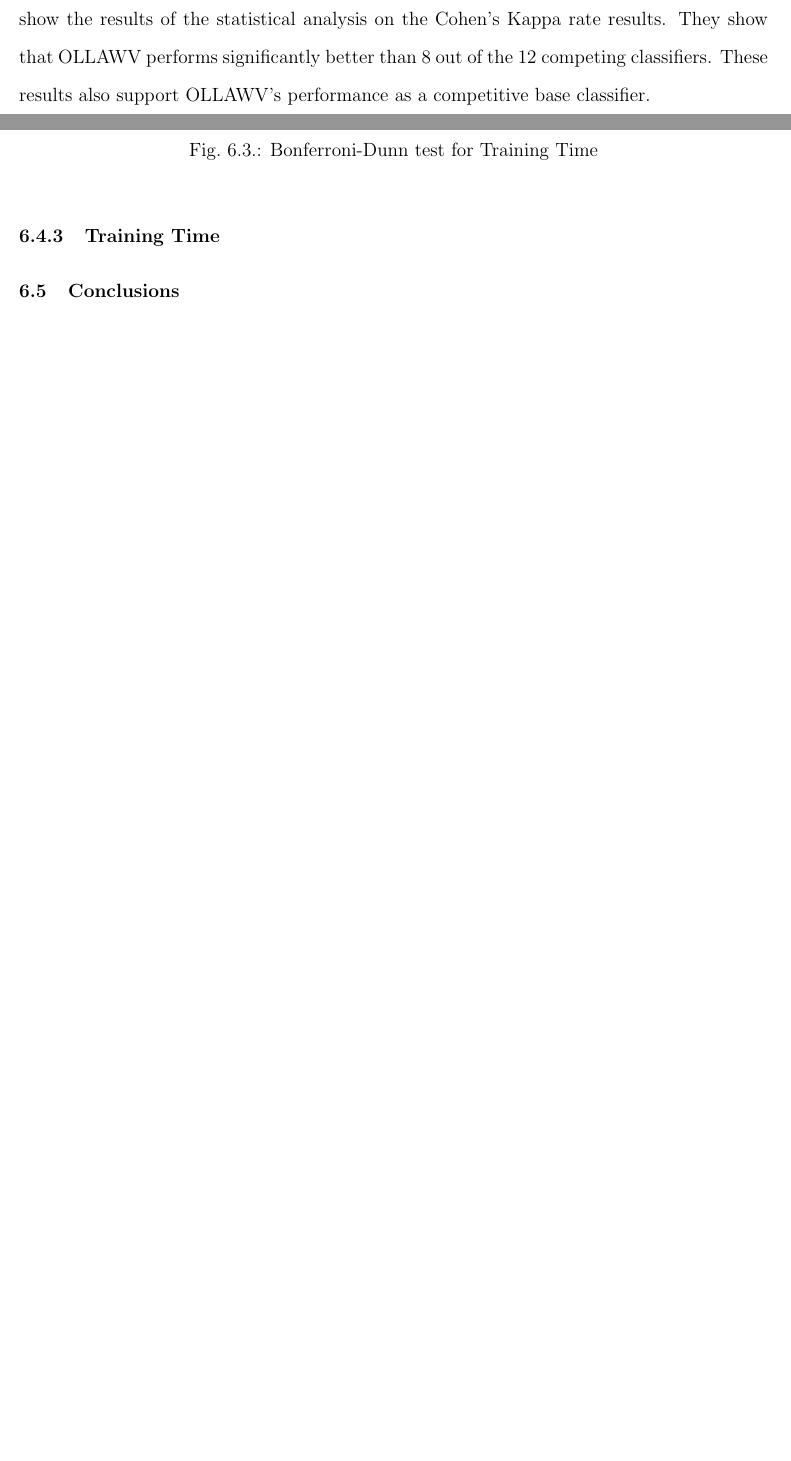
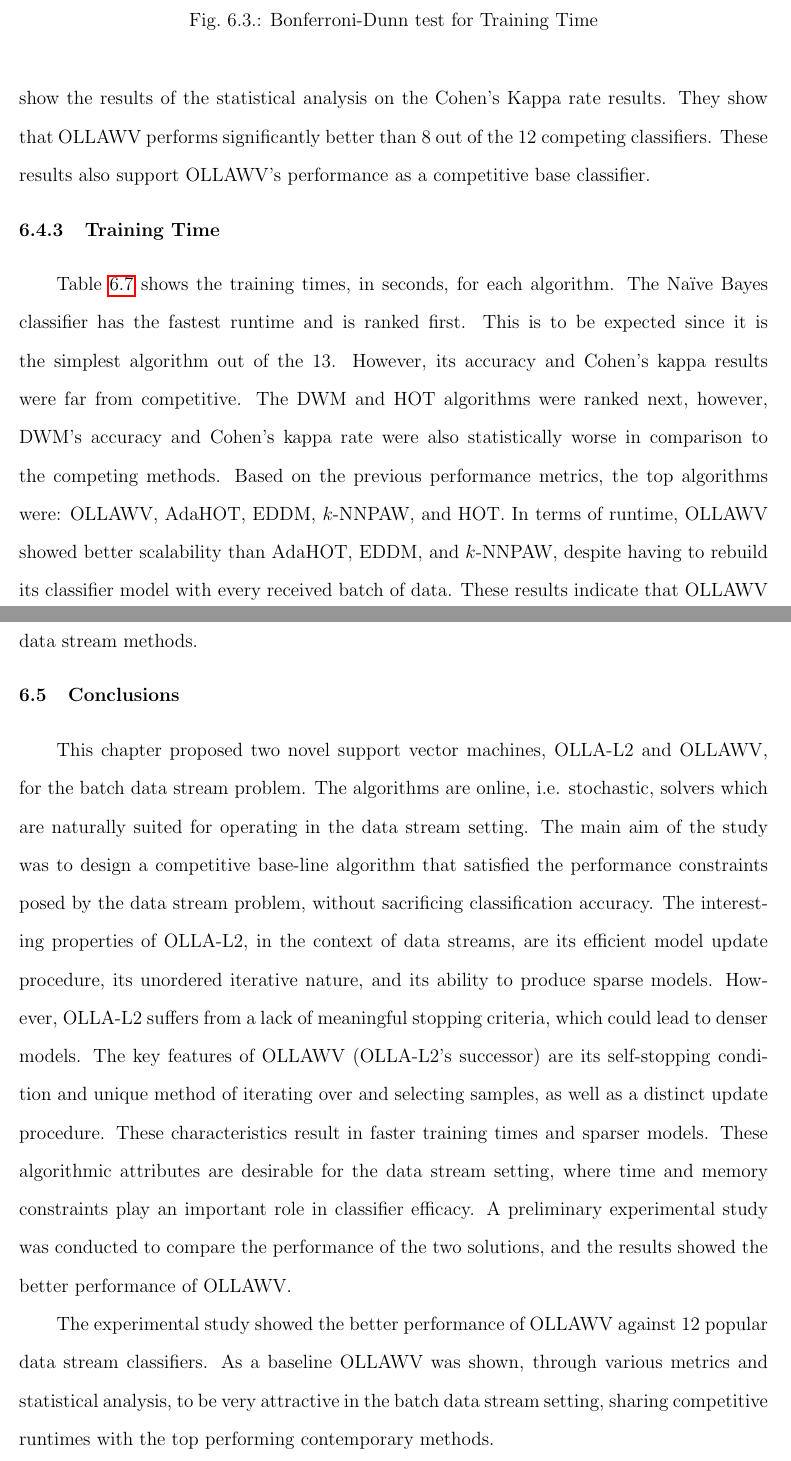
Before and after one commit to melkiga/Dissertation, a LaTeX thesis (dissertation.tex): two parts of pages 121 and 122 of 143 before the commit and two parts of pages 122 and 123 of 144 after it, joined at a grey line, cut so that both start at the same text, the shorter picture padded with empty space. The pictures show the PDF file dissertation.pdf that the author committed with the source.

Commit message:
Finished the time and conclusion
> Updated the explanation of the generators to include why we didnt use too many abrupt streams
> Finished the time results analysis
> Finished the DS conclusion
> Added a portion of the DS conclusion to be future works

```diff
--- a/dissertation.tex
+++ b/dissertation.tex
@@ -3197,13 +3197,12 @@ Rank &6.5833 &4.7917 &5.7917 &\textbf{1.8750} &7.7500 &6.0833 &9.8333 &9.5833 &8
 \captionof{figure}{Bonferroni-Dunn test for Training Time}\label{fig:BonfDunnTrainDS}
 \end{minipage}
 \end{table}
-
-
+Table~\ref{tab:DSResultsTrain} shows the training times, in seconds, for each algorithm. The Na\"ive Bayes classifier has the fastest runtime and is ranked first. This is to be expected since it is the simplest algorithm out of the $13$. However, its accuracy and Cohen's kappa results were far from competitive. The DWM and HOT algorithms were ranked next, however, DWM's accuracy and Cohen's kappa rate were also statistically worse in comparison to the competing methods. Based on the previous performance metrics, the top algorithms were: OLLAWV, AdaHOT, EDDM, $k$-NNPAW, and HOT. In terms of runtime, OLLAWV showed better scalability than AdaHOT, EDDM, and $k$-NNPAW, despite having to rebuild its classifier model with every received batch of data. These results indicate that OLLAWV shows a competitive performance with respect to training time against the top performing data stream methods.
 
 \section{Conclusions}
-
-
-
+This chapter proposed two novel support vector machines, OLLA-L2 and OLLAWV, for the batch data stream problem. The algorithms are online, i.e. stochastic, solvers which are naturally suited for operating in the data stream setting. The main aim of the study was to design a competitive base-line algorithm that satisfied the performance constraints posed by the data stream problem, without sacrificing classification accuracy. The interesting properties of OLLA-L2, in the context of data streams, are its efficient model update procedure, its unordered iterative nature, and its ability to produce sparse models. However, OLLA-L2 suffers from a lack of meaningful stopping criteria, which could lead to denser models. The key features of OLLAWV (OLLA-L2's successor) are its self-stopping condition and unique method of iterating over and selecting samples, as well as a distinct update procedure. These characteristics result in faster training times and sparser models. These algorithmic attributes are desirable for the data stream setting, where time and memory constraints play an important role in classifier efficacy. A preliminary experimental study was conducted to compare the performance of the two solutions, and the results showed the better performance of OLLAWV.
+
+The experimental study showed the better performance of OLLAWV against $12$ popular data stream classifiers. As a baseline OLLAWV was shown, through various metrics and statistical analysis, to be very attractive in the batch data stream setting, sharing competitive runtimes with the top performing contemporary methods.
 
 \chapter{Conclusions}
 This thesis introduced several novel SVM algorithms for learning from the following diverse learning paradigms: multi-target regression, multi-instance classification, data stream classification, and traditional supervised classification.
```
Also changed, not shown: dissertation.pdf, dissertation.tex (6 more changed lines).
